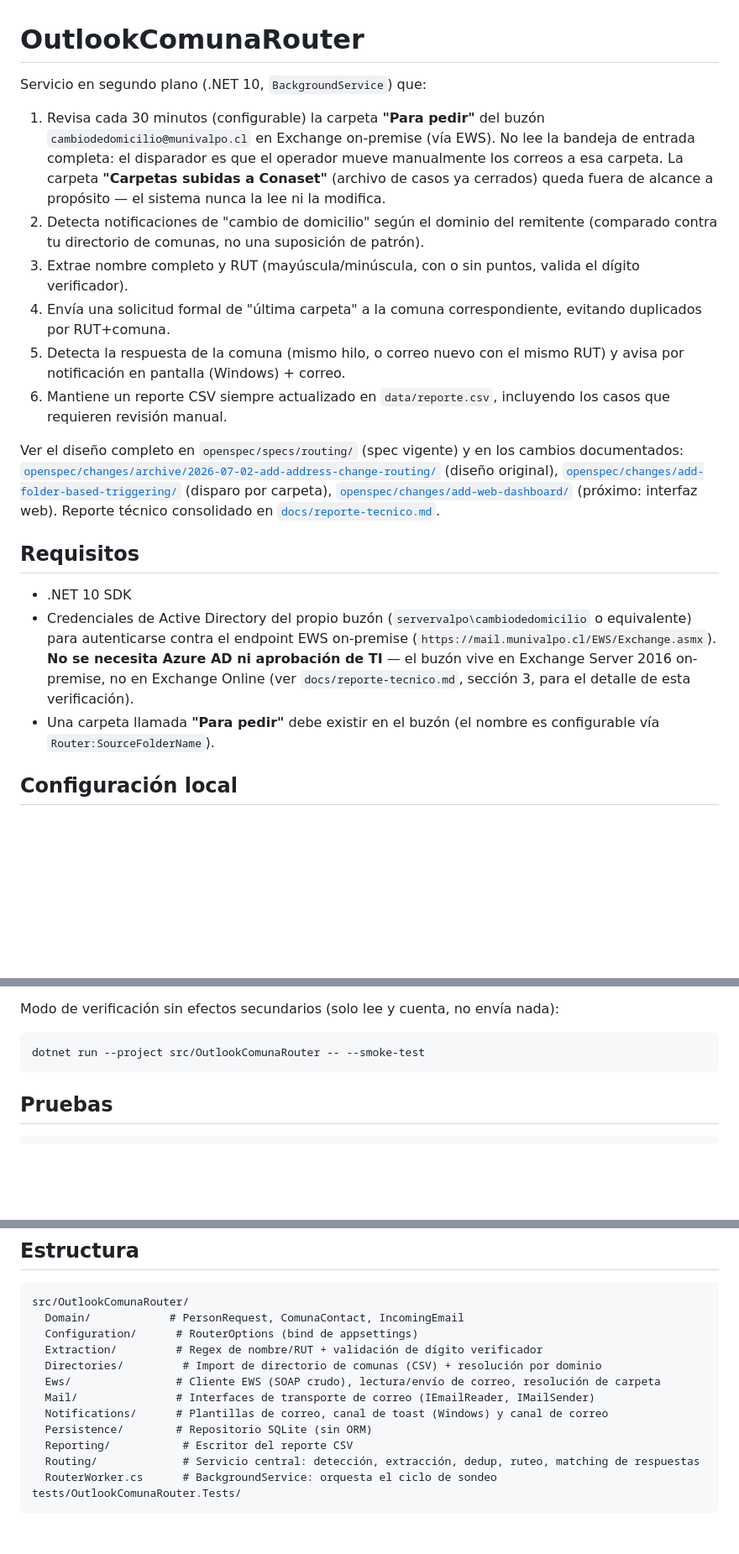
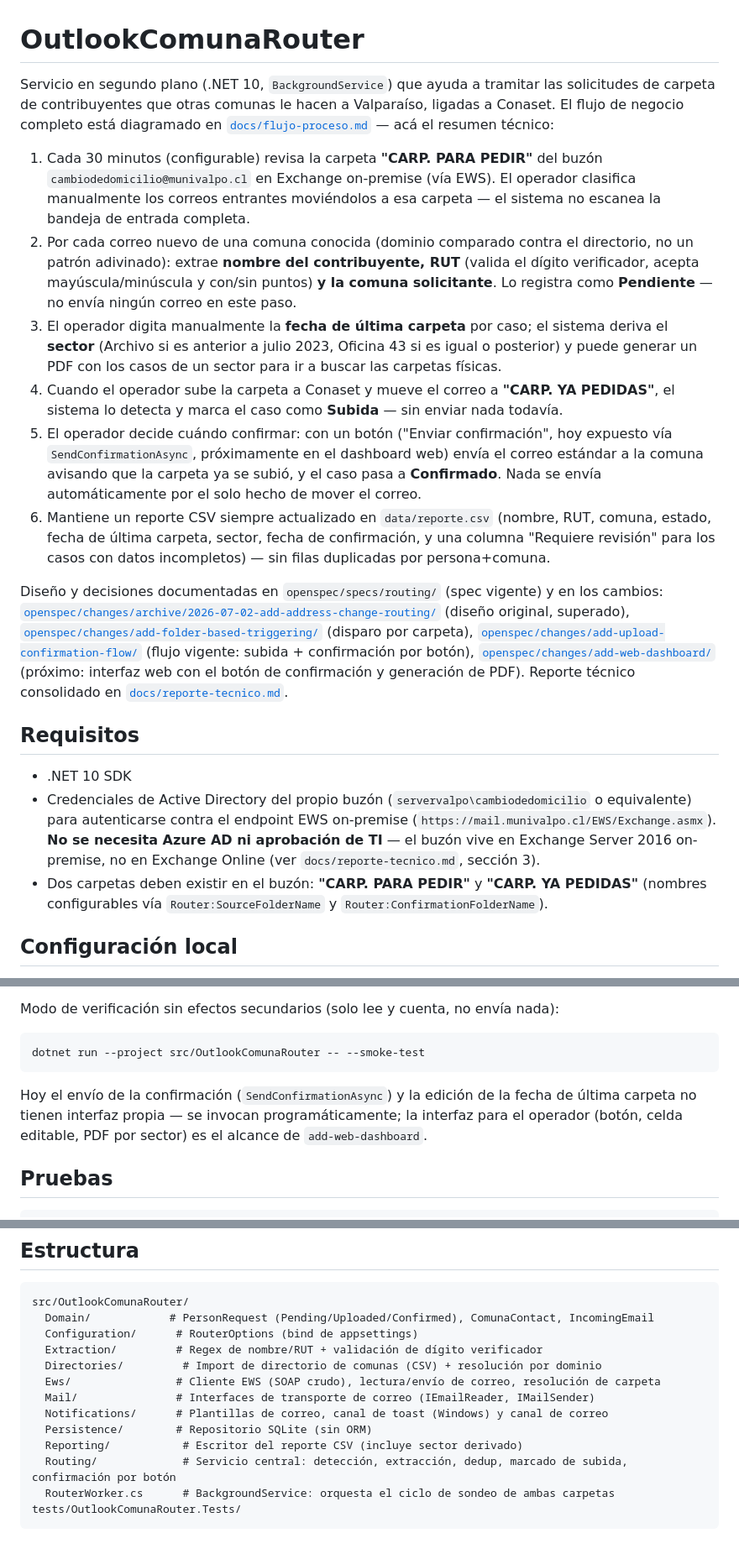
Before and after one commit to corsal2025/cambio-de-domicilio, a Markdown page: README.md, 3 parts joined by grey strips. Shown at 84% size. Drawn GitHub-style; blank space fills up the shorter version.

Commit message:
docs: refresh README for the operator-driven upload-confirmation flow
Completa la tarea 5.3 pendiente: README actualizado para reflejar el
flujo vigente (subida marca 'Uploaded' sin enviar nada; confirmacion
requiere accion explicita del operador), fecha de ultima carpeta y
sector derivado. La interfaz de usuario para el boton/celda editable
sigue siendo alcance de add-web-dashboard.

````diff
--- a/README.md
+++ b/README.md
@@ -1,21 +1,21 @@
 # OutlookComunaRouter
 
-Servicio en segundo plano (.NET 10, `BackgroundService`) que:
+Servicio en segundo plano (.NET 10, `BackgroundService`) que ayuda a tramitar las solicitudes de carpeta de contribuyentes que otras comunas le hacen a Valparaíso, ligadas a Conaset. El flujo de negocio completo está diagramado en [`docs/flujo-proceso.md`](docs/flujo-proceso.md) — acá el resumen técnico:
 
-1. Revisa cada 30 minutos (configurable) la carpeta **"Para pedir"** del buzón `cambiodedomicilio@munivalpo.cl` en Exchange on-premise (vía EWS). No lee la bandeja de entrada completa: el disparador es que el operador mueve manualmente los correos a esa carpeta. La carpeta **"Carpetas subidas a Conaset"** (archivo de casos ya cerrados) queda fuera de alcance a propósito — el sistema nunca la lee ni la modifica.
-2. Detecta notificaciones de "cambio de domicilio" según el dominio del remitente (comparado contra tu directorio de comunas, no una suposición de patrón).
-3. Extrae nombre completo y RUT (mayúscula/minúscula, con o sin puntos, valida el dígito verificador).
-4. Envía una solicitud formal de "última carpeta" a la comuna correspondiente, evitando duplicados por RUT+comuna.
-5. Detecta la respuesta de la comuna (mismo hilo, o correo nuevo con el mismo RUT) y avisa por notificación en pantalla (Windows) + correo.
-6. Mantiene un reporte CSV siempre actualizado en `data/reporte.csv`, incluyendo los casos que requieren revisión manual.
+1. Cada 30 minutos (configurable) revisa la carpeta **"CARP. PARA PEDIR"** del buzón `cambiodedomicilio@munivalpo.cl` en Exchange on-premise (vía EWS). El operador clasifica manualmente los correos entrantes moviéndolos a esa carpeta — el sistema no escanea la bandeja de entrada completa.
+2. Por cada correo nuevo de una comuna conocida (dominio comparado contra el directorio, no un patrón adivinado): extrae **nombre del contribuyente, RUT** (valida el dígito verificador, acepta mayúscula/minúscula y con/sin puntos) **y la comuna solicitante**. Lo registra como **Pendiente** — no envía ningún correo en este paso.
+3. El operador digita manualmente la **fecha de última carpeta** por caso; el sistema deriva el **sector** (Archivo si es anterior a julio 2023, Oficina 43 si es igual o posterior) y puede generar un PDF con los casos de un sector para ir a buscar las carpetas físicas.
+4. Cuando el operador sube la carpeta a Conaset y mueve el correo a **"CARP. YA PEDIDAS"**, el sistema lo detecta y marca el caso como **Subida** — sin enviar nada todavía.
+5. El operador decide cuándo confirmar: con un botón ("Enviar confirmación", hoy expuesto vía `SendConfirmationAsync`, próximamente en el dashboard web) envía el correo estándar a la comuna avisando que la carpeta ya se subió, y el caso pasa a **Confirmado**. Nada se envía automáticamente por el solo hecho de mover el correo.
+6. Mantiene un reporte CSV siempre actualizado en `data/reporte.csv` (nombre, RUT, comuna, estado, fecha de última carpeta, sector, fecha de confirmación, y una columna "Requiere revisión" para los casos con datos incompletos) — sin filas duplicadas por persona+comuna.
 
-Ver el diseño completo en `openspec/specs/routing/` (spec vigente) y en los cambios documentados: [`openspec/changes/archive/2026-07-02-add-address-change-routing/`](openspec/changes/archive/2026-07-02-add-address-change-routing/) (diseño original), [`openspec/changes/add-folder-based-triggering/`](openspec/changes/add-folder-based-triggering/) (disparo por carpeta), [`openspec/changes/add-web-dashboard/`](openspec/changes/add-web-dashboard/) (próximo: interfaz web). Reporte técnico consolidado en [`docs/reporte-tecnico.md`](docs/reporte-tecnico.md).
+Diseño y decisiones documentadas en `openspec/specs/routing/` (spec vigente) y en los cambios: [`openspec/changes/archive/2026-07-02-add-address-change-routing/`](openspec/changes/archive/2026-07-02-add-address-change-routing/) (diseño original, superado), [`openspec/changes/add-folder-based-triggering/`](openspec/changes/add-folder-based-triggering/) (disparo por carpeta), [`openspec/changes/add-upload-confirmation-flow/`](openspec/changes/add-upload-confirmation-flow/) (flujo vigente: subida + confirmación por botón), [`openspec/changes/add-web-dashboard/`](openspec/changes/add-web-dashboard/) (próximo: interfaz web con el botón de confirmación y generación de PDF). Reporte técnico consolidado en [`docs/reporte-tecnico.md`](docs/reporte-tecnico.md).
 
 ## Requisitos
 
 - .NET 10 SDK
-- Credenciales de Active Directory del propio buzón (`servervalpo\cambiodedomicilio` o equivalente) para autenticarse contra el endpoint EWS on-premise (`https://mail.munivalpo.cl/EWS/Exchange.asmx`). **No se necesita Azure AD ni aprobación de TI** — el buzón vive en Exchange Server 2016 on-premise, no en Exchange Online (ver `docs/reporte-tecnico.md`, sección 3, para el detalle de esta verificación).
-- Una carpeta llamada **"Para pedir"** debe existir en el buzón (el nombre es configurable vía `Router:SourceFolderName`).
+- Credenciales de Active Directory del propio buzón (`servervalpo\cambiodedomicilio` o equivalente) para autenticarse contra el endpoint EWS on-premise (`https://mail.munivalpo.cl/EWS/Exchange.asmx`). **No se necesita Azure AD ni aprobación de TI** — el buzón vive en Exchange Server 2016 on-premise, no en Exchange Online (ver `docs/reporte-tecnico.md`, sección 3).
+- Dos carpetas deben existir en el buzón: **"CARP. PARA PEDIR"** y **"CARP. YA PEDIDAS"** (nombres configurables vía `Router:SourceFolderName` y `Router:ConfirmationFolderName`).
 
 ## Configuración local
 
@@ -32,6 +32,8 @@ Modo de verificación sin efectos secundarios (solo lee y cuenta, no envía nada
 ```bash
 dotnet run --project src/OutlookComunaRouter -- --smoke-test
 ```
+
+Hoy el envío de la confirmación (`SendConfirmationAsync`) y la edición de la fecha de última carpeta no tienen interfaz propia — se invocan programáticamente; la interfaz para el operador (botón, celda editable, PDF por sector) es el alcance de `add-web-dashboard`.
 
 ## Pruebas
 
@@ -57,7 +59,7 @@ y checklist paso a paso en [`deploy/README.md`](deploy/README.md).
 
 ```
 src/OutlookComunaRouter/
-  Domain/            # PersonRequest, ComunaContact, IncomingEmail
+  Domain/            # PersonRequest (Pending/Uploaded/Confirmed), ComunaContact, IncomingEmail
   Configuration/      # RouterOptions (bind de appsettings)
   Extraction/         # Regex de nombre/RUT + validación de dígito verificador
   Directories/         # Import de directorio de comunas (CSV) + resolución por dominio
@@ -65,8 +67,8 @@ src/OutlookComunaRouter/
   Mail/               # Interfaces de transporte de correo (IEmailReader, IMailSender)
   Notifications/      # Plantillas de correo, canal de toast (Windows) y canal de correo
   Persistence/        # Repositorio SQLite (sin ORM)
-  Reporting/           # Escritor del reporte CSV
-  Routing/             # Servicio central: detección, extracción, dedup, ruteo, matching de respuestas
-  RouterWorker.cs      # BackgroundService: orquesta el ciclo de sondeo
+  Reporting/           # Escritor del reporte CSV (incluye sector derivado)
+  Routing/             # Servicio central: detección, extracción, dedup, marcado de subida, confirmación por botón
+  RouterWorker.cs      # BackgroundService: orquesta el ciclo de sondeo de ambas carpetas
 tests/OutlookComunaRouter.Tests/
 ```
````
Also changed, not shown: 1 other file.
